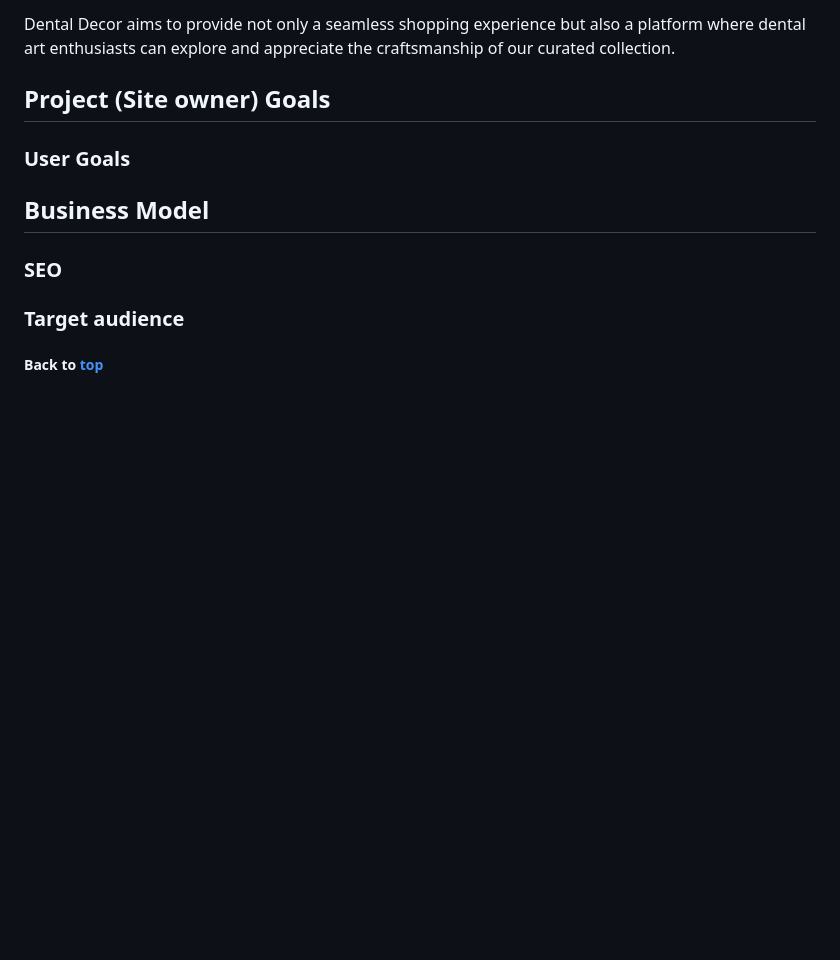
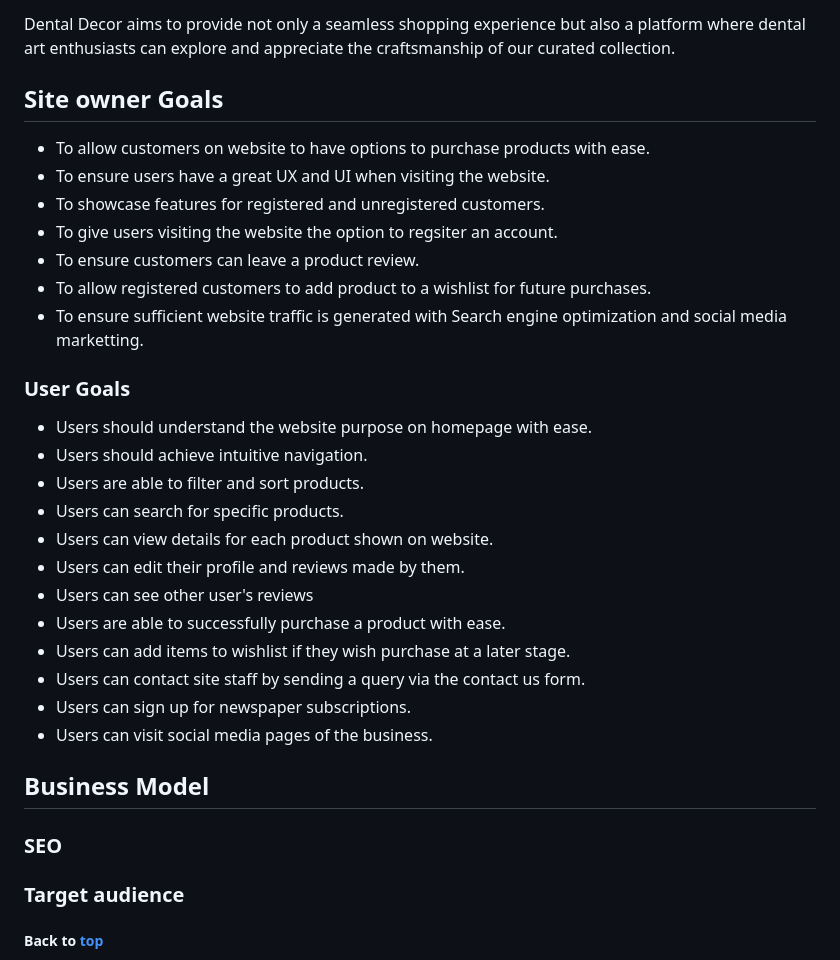
Before and after one commit to SooryaGeorge7/Dental_Decor, a Markdown page: README.md, the part around the change. GitHub-like rendering; blank space fills up the shorter version.

Commit message:
Docs:Added siteowner,user goals

```diff
--- a/README.md
+++ b/README.md
@@ -50,9 +50,30 @@ It's important to note that the payment system is designed exclusively for testi
 
 Dental Decor aims to provide not only a seamless shopping experience but also a platform where dental art enthusiasts can explore and appreciate the craftsmanship of our curated collection.
 
-## Project (Site owner) Goals
+## Site owner Goals
+
+* To allow customers on website to have options to purchase products with ease.
+* To ensure users have a great UX and UI when visiting the website.
+* To showcase features for registered and unregistered customers.
+* To give users visiting the website the option to regsiter an account.
+* To ensure customers can leave a product review.
+* To allow registered customers to add product to a wishlist for future purchases.
+* To ensure sufficient website traffic is generated with Search engine optimization and social media marketting.
 
 ### User Goals
+
+* Users should understand the website purpose on homepage with ease.
+* Users should achieve intuitive navigation.
+* Users are able to filter and sort products.
+* Users can search for specific products.
+* Users can view details for each product shown on website.
+* Users can edit their profile and reviews made by them.
+* Users can see other user's reviews
+* Users are able to successfully purchase a product with ease.
+* Users can add items to wishlist if they wish purchase at a later stage.
+* Users can contact site staff by sending a query via the contact us form.
+* Users can sign up for newspaper subscriptions.
+* Users can visit social media pages of the business.
 
 ## Business Model
 
```
